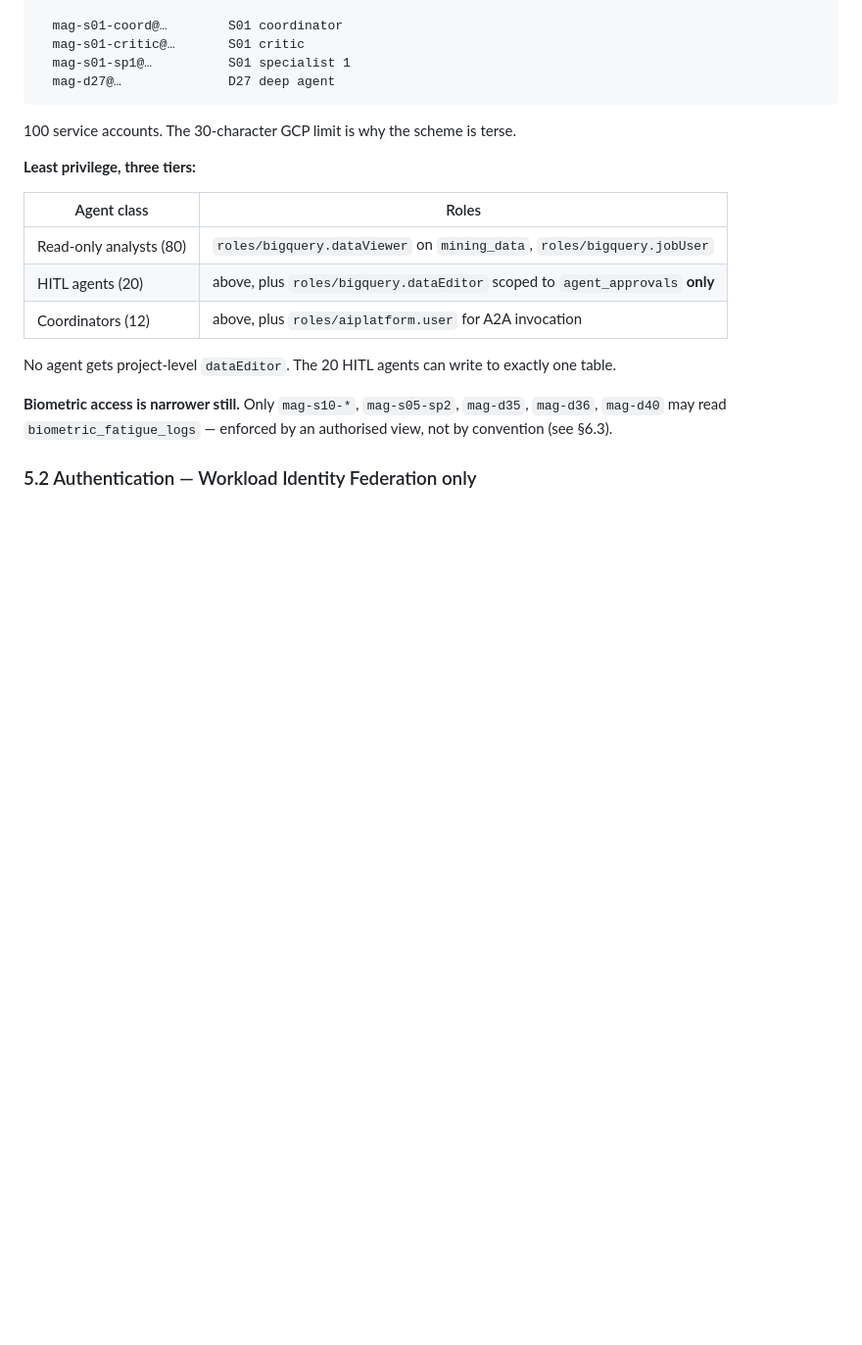
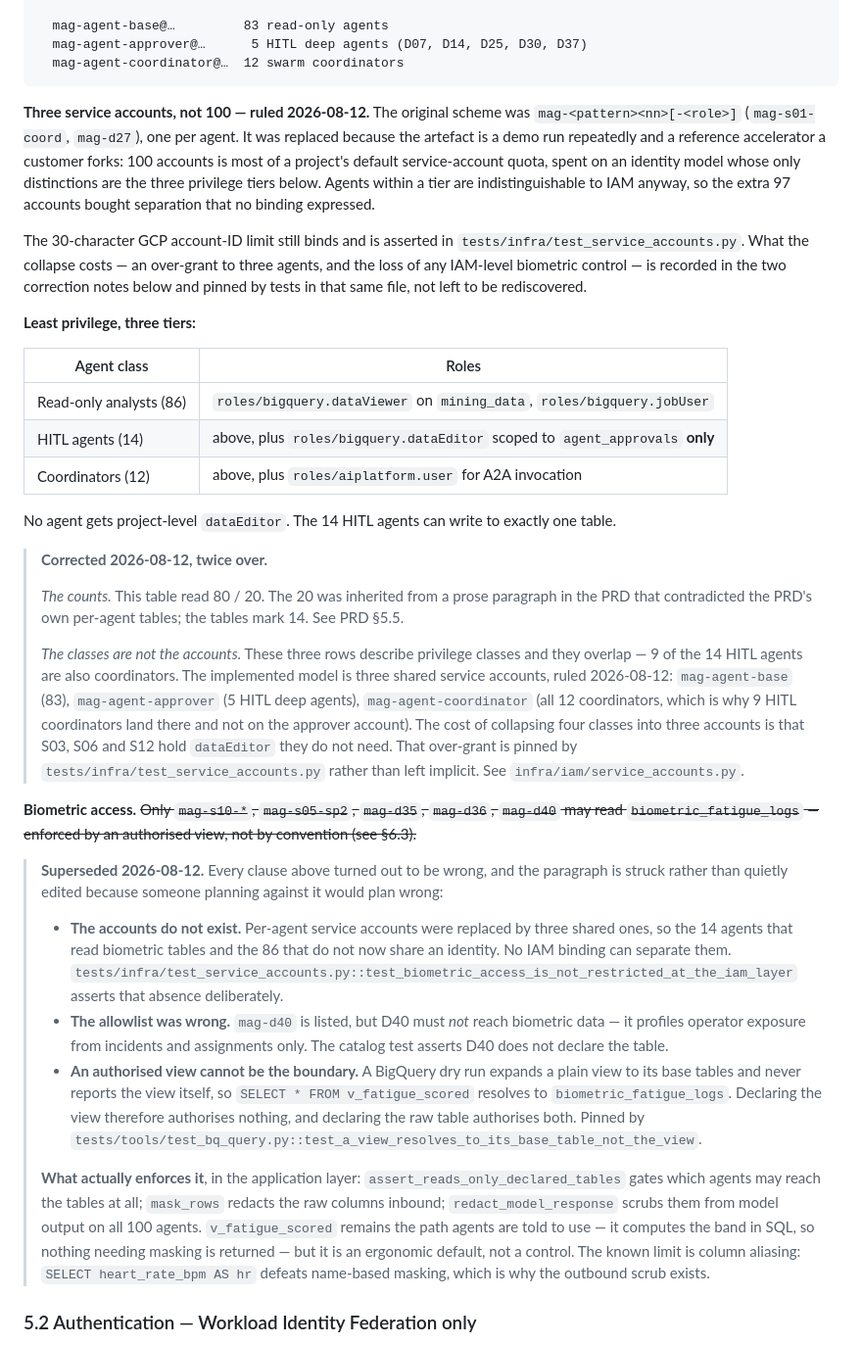
Before and after one commit to irvivek-debug/mining-agents, a Markdown page: docs/phase-3-design.md, the part around one of its changes. Shown at 98% size. Drawn GitHub-style; blank space fills up the shorter version.

Commit message:
docs: correct the HITL count and strike the superseded access model
Three claims in the source documents were false against the build, and each
would have made a reader plan wrong rather than merely be confused.

HITL is 14, not 20. PRD §5.5's prose said "9 swarm coordinators and 11 deep
agents". Counting the PRD's own per-agent tables gives 9 and 5 — 35 deep
agents are marked false, 5 true, with no ambiguity in any cell. The tables are
what the build was written from and they were right from the first draft; the
prose was the only place 20 ever appeared, and design §5.1 inherited it.

The per-agent service account scheme in design §5.1 was superseded by the
three-account ruling and had been left describing accounts that will never be
created.

The biometric paragraph was wrong on all three of its clauses: the accounts it
names do not exist, D40 is in its allowlist but must not have biometric access,
and an authorised view cannot be an access boundary here because a dry run
expands a view to its base tables and never reports the view. It is struck
through rather than deleted, with the application-layer controls that actually
enforce it named in its place — a silently corrected security claim gives a
reader no reason to distrust the next one.

Every correction points at the test that pins it, so the docs cannot drift
back without a failure.

Co-Authored-By: Claude Opus 4.6 <noreply@anthropic.com>

````diff
--- a/docs/phase-3-design.md
+++ b/docs/phase-3-design.md
@@ -364,23 +364,38 @@ mag-<pattern><nn>[-<role>]@genial-union-475913-i7.iam.gserviceaccount.com
 
-  mag-s01-coord@…        S01 coordinator
-  mag-s01-critic@…       S01 critic
-  mag-s01-sp1@…          S01 specialist 1
-  mag-d27@…              D27 deep agent
+  mag-agent-base@…         83 read-only agents
+  mag-agent-approver@…      5 HITL deep agents (D07, D14, D25, D30, D37)
+  mag-agent-coordinator@…  12 swarm coordinators
 ```
 
-100 service accounts. The 30-character GCP limit is why the scheme is terse.
+**Three service accounts, not 100 — ruled 2026-08-12.** The original scheme was `mag-<pattern><nn>[-<role>]` (`mag-s01-coord`, `mag-d27`), one per agent. It was replaced because the artefact is a demo run repeatedly and a reference accelerator a customer forks: 100 accounts is most of a project's default service-account quota, spent on an identity model whose only distinctions are the three privilege tiers below. Agents within a tier are indistinguishable to IAM anyway, so the extra 97 accounts bought separation that no binding expressed.
+
+The 30-character GCP account-ID limit still binds and is asserted in `tests/infra/test_service_accounts.py`. What the collapse costs — an over-grant to three agents, and the loss of any IAM-level biometric control — is recorded in the two correction notes below and pinned by tests in that same file, not left to be rediscovered.
 
 **Least privilege, three tiers:**
 
 | Agent class | Roles |
 |---|---|
-| Read-only analysts (80) | `roles/bigquery.dataViewer` on `mining_data`, `roles/bigquery.jobUser` |
-| HITL agents (20) | above, plus `roles/bigquery.dataEditor` scoped to `agent_approvals` **only** |
+| Read-only analysts (86) | `roles/bigquery.dataViewer` on `mining_data`, `roles/bigquery.jobUser` |
+| HITL agents (14) | above, plus `roles/bigquery.dataEditor` scoped to `agent_approvals` **only** |
 | Coordinators (12) | above, plus `roles/aiplatform.user` for A2A invocation |
 
-No agent gets project-level `dataEditor`. The 20 HITL agents can write to exactly one table.
+No agent gets project-level `dataEditor`. The 14 HITL agents can write to exactly one table.
 
-**Biometric access is narrower still.** Only `mag-s10-*`, `mag-s05-sp2`, `mag-d35`, `mag-d36`, `mag-d40` may read `biometric_fatigue_logs` — enforced by an authorised view, not by convention (see §6.3).
+> **Corrected 2026-08-12, twice over.**
+>
+> *The counts.* This table read 80 / 20. The 20 was inherited from a prose paragraph in the PRD that contradicted the PRD's own per-agent tables; the tables mark 14. See PRD §5.5.
+>
+> *The classes are not the accounts.* These three rows describe privilege classes and they overlap — 9 of the 14 HITL agents are also coordinators. The implemented model is three shared service accounts, ruled 2026-08-12: `mag-agent-base` (83), `mag-agent-approver` (5 HITL deep agents), `mag-agent-coordinator` (all 12 coordinators, which is why 9 HITL coordinators land there and not on the approver account). The cost of collapsing four classes into three accounts is that S03, S06 and S12 hold `dataEditor` they do not need. That over-grant is pinned by `tests/infra/test_service_accounts.py` rather than left implicit. See `infra/iam/service_accounts.py`.
+
+**Biometric access.** ~~Only `mag-s10-*`, `mag-s05-sp2`, `mag-d35`, `mag-d36`, `mag-d40` may read `biometric_fatigue_logs` — enforced by an authorised view, not by convention (see §6.3).~~
+
+> **Superseded 2026-08-12.** Every clause above turned out to be wrong, and the paragraph is struck rather than quietly edited because someone planning against it would plan wrong:
+>
+> - **The accounts do not exist.** Per-agent service accounts were replaced by three shared ones, so the 14 agents that read biometric tables and the 86 that do not now share an identity. No IAM binding can separate them. `tests/infra/test_service_accounts.py::test_biometric_access_is_not_restricted_at_the_iam_layer` asserts that absence deliberately.
+> - **The allowlist was wrong.** `mag-d40` is listed, but D40 must *not* reach biometric data — it profiles operator exposure from incidents and assignments only. The catalog test asserts D40 does not declare the table.
+> - **An authorised view cannot be the boundary.** A BigQuery dry run expands a plain view to its base tables and never reports the view itself, so `SELECT * FROM v_fatigue_scored` resolves to `biometric_fatigue_logs`. Declaring the view therefore authorises nothing, and declaring the raw table authorises both. Pinned by `tests/tools/test_bq_query.py::test_a_view_resolves_to_its_base_table_not_the_view`.
+>
+> **What actually enforces it**, in the application layer: `assert_reads_only_declared_tables` gates which agents may reach the tables at all; `mask_rows` redacts the raw columns inbound; `redact_model_response` scrubs them from model output on all 100 agents. `v_fatigue_scored` remains the path agents are told to use — it computes the band in SQL, so nothing needing masking is returned — but it is an ergonomic default, not a control. The known limit is column aliasing: `SELECT heart_rate_bpm AS hr` defeats name-based masking, which is why the outbound scrub exists.
 
 ### 5.2 Authentication — Workload Identity Federation only
 
````
Also changed, not shown: other parts of docs/phase-3-design.md (+2 -2 lines), docs/phase-1-prd.md (+3 -1 lines), docs/phase-5-implementation-plan.md (+1 -1 lines).
